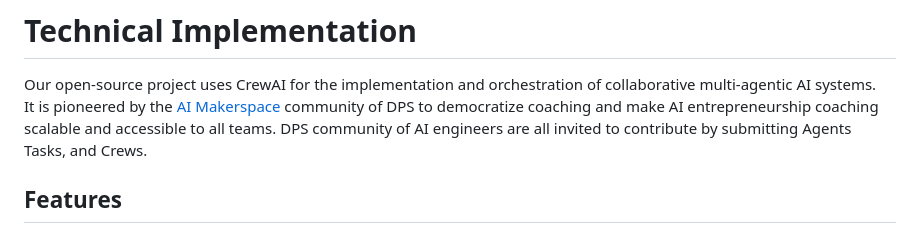
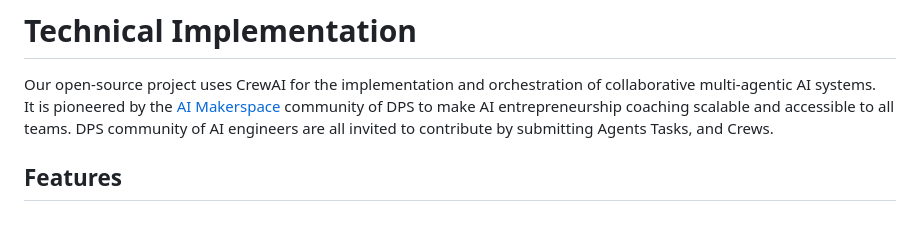
Before and after one commit to DigitalProductschool/AgenticAICoach, a Markdown page: README.md, the part around the change. GitHub-like rendering.

```diff
--- a/README.md
+++ b/README.md
@@ -24,7 +24,7 @@ This project is a **collaborative effort** to build AI-driven coaching agents th
 # Technical Implementation
 
 Our open-source project uses CrewAI for the implementation and orchestration of collaborative multi-agentic AI systems.
-It is pioneered by the [AI Makerspace](https://github.com/DigitalProductschool/AI-Makerspace) community of DPS to democratize coaching and make AI entrepreneurship coaching scalable and accessible to all teams. DPS community of AI engineers are all invited to contribute by submitting Agents Tasks, and Crews.
+It is pioneered by the [AI Makerspace](https://github.com/DigitalProductschool/AI-Makerspace) community of DPS to make AI entrepreneurship coaching scalable and accessible to all teams. DPS community of AI engineers are all invited to contribute by submitting Agents Tasks, and Crews.
 
 ## Features
 
```
